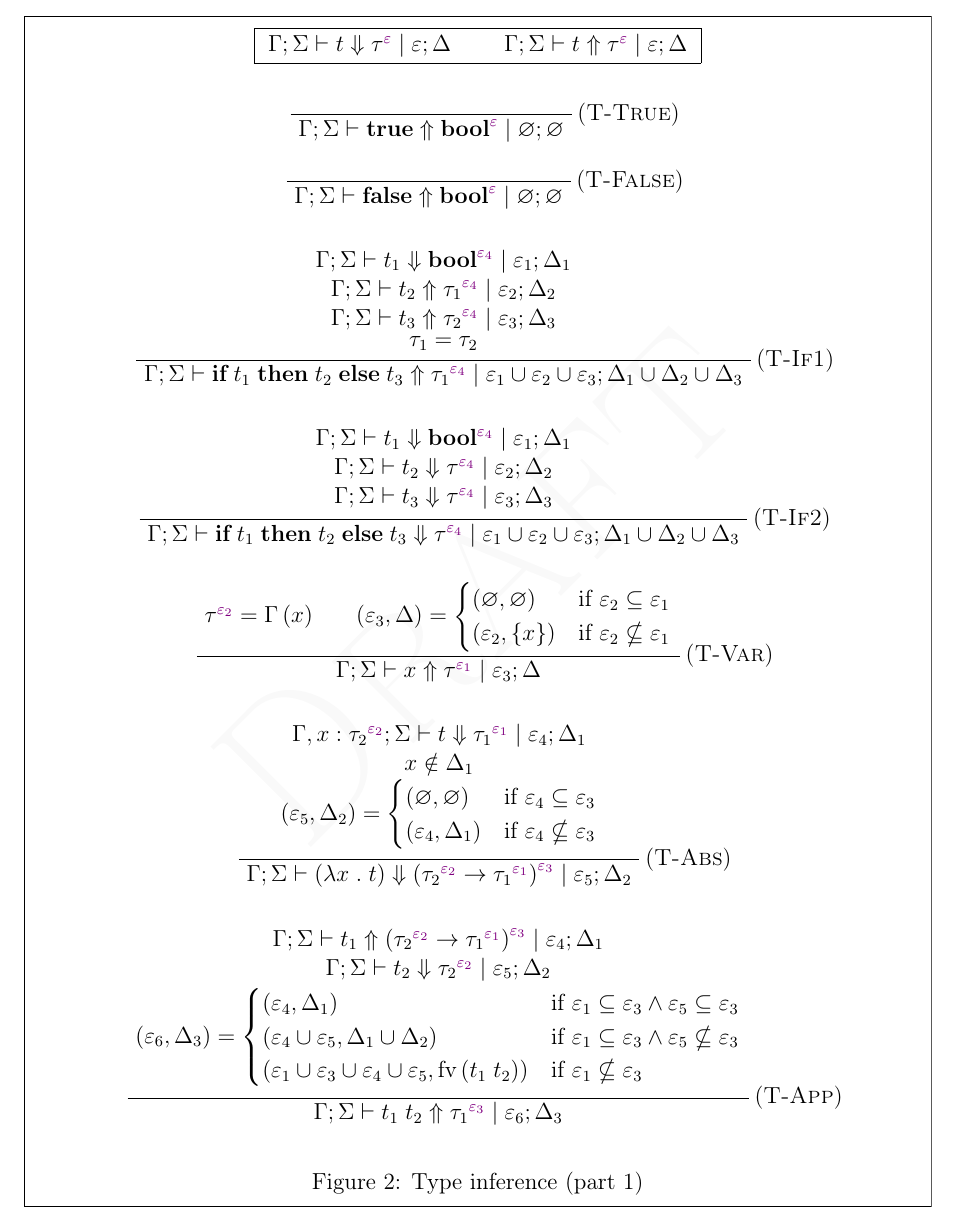
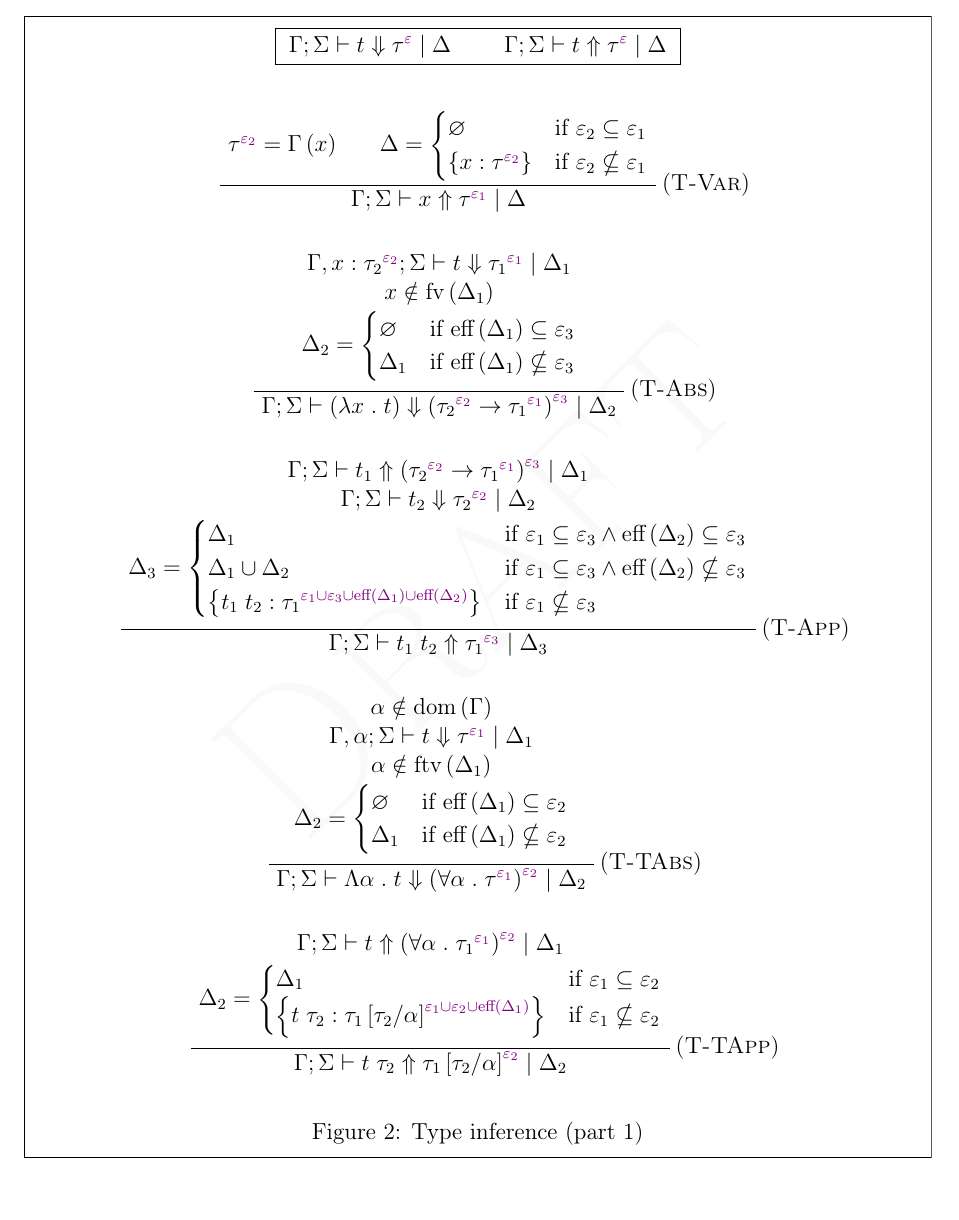
Before and after one commit to stepchowfun/delimited-effects, a LaTeX paper (paper/main.tex): part of page 3 of 5, cut so that both start at the same text. Compiled offline with pdfLaTeX.

Commit message:
Add universal types

```diff
--- a/paper/main.tex
+++ b/paper/main.tex
@@ -56,6 +56,9 @@
 \newcommand\apply[2]{#1\parens{#2}}
 \newcommand\parens[1]{\left( #1 \right)}
 \newcommand\fv[1]{\apply{\text{fv}}{#1}}
+\newcommand\ftv[1]{\apply{\text{ftv}}{#1}}
+\newcommand\eff[1]{\apply{\text{eff}}{#1}}
+\newcommand\dom[1]{\apply{\text{dom}}{#1}}
 \newcommand\substitute[3]{#1 \left[ #3 / #2 \right]}
 \makeatletter
 \renewcommand{\boxed}[1]{\text{\kern 0.1em\fboxsep=.2em\fbox{\m@th$\displaystyle#1$}\kern 0.1em}}
@@ -63,19 +66,19 @@
 
 % Terms
 \newcommand\term{t}
-\newcommand\eTrue{\textbf{true}}
-\newcommand\eFalse{\textbf{false}}
-\newcommand\eIf[3]{\textbf{if} \; #1 \; \textbf{then} \; #2 \; \textbf{else} \; #3}
 \newcommand\eVar{x}
 \newcommand\eAbs[2]{\lambda #1 \; . \; #2}
 \newcommand\eApp[2]{#1 \; #2}
+\newcommand\eTAbs[2]{\Lambda #1 \; . \; #2}
+\newcommand\eTApp[2]{#1 \; #2}
 \newcommand\eHandle[3]{\textbf{handle} \; #1 \; \textbf{with} \; #2 \; \textbf{in} \; #3}
 \newcommand\eAnno[2]{\anno{#1}{#2}}
 
 % Types
 \newcommand\type{\tau}
-\newcommand\tBool{\textbf{bool}}
+\newcommand\tVar{\alpha}
 \newcommand\tArrow[4]{\tEmbellished{#1}{#2} \rightarrow \tEmbellished{#3}{#4}}
+\newcommand\tForall[3]{\forall #1 \; . \; \tEmbellished{#2}{#3}}
 \newcommand\tEmbellished[2]{{#1}^{\textcolor{violet}{#2}}}
 
 % Rows
@@ -107,8 +111,8 @@
 \newcommand\nSubrowSym{\nsubseteq}
 \newcommand\subrow[2]{#1 \subrowSym #2}
 \newcommand\nSubrow[2]{#1 \nSubrowSym #2}
-\newcommand\checkType[7]{#1; #2 \vdash #3 \Downarrow \tEmbellished{#4}{#5} \; | \; #6 ; #7}
-\newcommand\inferType[7]{#1; #2 \vdash #3 \Uparrow \tEmbellished{#4}{#5} \; | \; #6 ; #7}
+\newcommand\checkType[6]{#1; #2 \vdash #3 \Downarrow \tEmbellished{#4}{#5} \; | \; #6}
+\newcommand\inferType[6]{#1; #2 \vdash #3 \Uparrow \tEmbellished{#4}{#5} \; | \; #6}
 \newcommand\wellFormed[2]{#1; #2 \; \text{well-formed}}
 
 %%%%%%%%%%%%%%%%%%%%%
@@ -190,91 +195,90 @@
         \begin{mdframed}[backgroundcolor=none]
           \begin{center}
             \framebox{
-              $\checkType{\context}{\effectMap}{\term}{\type}{\row}{\row}{\varSet}$
+              $\checkType{\context}{\effectMap}{\term}{\type}{\row}{\hoistedSet}$
               \qquad
-              $\inferType{\context}{\effectMap}{\term}{\type}{\row}{\row}{\varSet}$
+              $\inferType{\context}{\effectMap}{\term}{\type}{\row}{\hoistedSet}$
             }
           \end{center}
 
           \medskip
 
           \begin{prooftree}
-              \AxiomC{}
-            \RightLabel{(\textsc{T-True})}
-            \UnaryInfC{$\inferType{\context}{\effectMap}{\eTrue}{\tBool}{\row}{\rEmpty}{\vsEmpty}$}
-          \end{prooftree}
-
-          \begin{prooftree}
-              \AxiomC{}
-            \RightLabel{(\textsc{T-False})}
-            \UnaryInfC{$\inferType{\context}{\effectMap}{\eFalse}{\tBool}{\row}{\rEmpty}{\vsEmpty}$}
+              \AxiomC{$\tEmbellished{\type}{\row_2} = \apply{\context}{\eVar}$}
+              \AxiomC{$
+                \hoistedSet =
+                  \begin{cases}
+                    \hEmpty & \text{if } \subrow{\row_2}{\row_1} \\
+                    \hSingleton{\eVar}{\type}{\row_2} & \text{if } \nSubrow{\row_2}{\row_1}
+                  \end{cases}
+              $}
+            \RightLabel{(\textsc{T-Var})}
+            \BinaryInfC{$\inferType{\context}{\effectMap}{\eVar}{\type}{\row_1}{\hoistedSet}$}
           \end{prooftree}
 
           \begin{prooftree}
               \AxiomC{\Shortstack[c]{
-                {$\checkType{\context}{\effectMap}{\term_1}{\tBool}{\row_4}{\row_1}{\varSet_1}$}
-                {$\inferType{\context}{\effectMap}{\term_2}{\type_1}{\row_4}{\row_2}{\varSet_2}$}
-                {$\inferType{\context}{\effectMap}{\term_3}{\type_2}{\row_4}{\row_3}{\varSet_3}$}
-                {$\type_1 = \type_2$}
+                {$\checkType{\cTExtend{\context}{\eVar}{\type_2}{\row_2}}{\effectMap}{\term}{\type_1}{\row_1}{\hoistedSet_1}$}
+                {$\eVar \notin \fv{\hoistedSet_1}$}
+                {$
+                  \hoistedSet_2 =
+                    \begin{cases}
+                      \hEmpty & \text{if } \subrow{\eff{\hoistedSet_1}}{\row_3} \\
+                      \hoistedSet_1 & \text{if } \nSubrow{\eff{\hoistedSet_1}}{\row_3}
+                    \end{cases}
+                $}
               }}
-            \RightLabel{(\textsc{T-If1})}
-            \UnaryInfC{$\inferType{\context}{\effectMap}{\eIf{\term_1}{\term_2}{\term_3}}{\type_1}{\row_4}{\rUnion{\row_1}{\rUnion{\row_2}{\row_3}}}{\vsUnion{\varSet_1}{\vsUnion{\varSet_2}{\varSet_3}}}$}
+            \RightLabel{(\textsc{T-Abs})}
+            \UnaryInfC{$\checkType{\context}{\effectMap}{\parens{\eAbs{\eVar}{\term}}}{\parens{\tArrow{\type_2}{\row_2}{\type_1}{\row_1}}}{\row_3}{\hoistedSet_2}$}
           \end{prooftree}
 
           \begin{prooftree}
               \AxiomC{\Shortstack[c]{
-                {$\checkType{\context}{\effectMap}{\term_1}{\tBool}{\row_4}{\row_1}{\varSet_1}$}
-                {$\checkType{\context}{\effectMap}{\term_2}{\type}{\row_4}{\row_2}{\varSet_2}$}
-                {$\checkType{\context}{\effectMap}{\term_3}{\type}{\row_4}{\row_3}{\varSet_3}$}
+                {$\inferType{\context}{\effectMap}{\term_1}{\parens{\tArrow{\type_2}{\row_2}{\type_1}{\row_1}}}{\row_3}{\hoistedSet_1}$}
+                {$\checkType{\context}{\effectMap}{\term_2}{\type_2}{\row_2}{\hoistedSet_2}$}
+                {$
+                  \hoistedSet_3 =
+                    \begin{cases}
+                      \hoistedSet_1 & \text{if } \subrow{\row_1}{\row_3} \wedge \subrow{\eff{\hoistedSet_2}}{\row_3} \\
+                      \hUnion{\hoistedSet_1}{\hoistedSet_2} & \text{if } \subrow{\row_1}{\row_3} \wedge \nSubrow{\eff{\hoistedSet_2}}{\row_3} \\
+                      \hSingleton{\eApp{\term_1}{\term_2}}{\type_1}{\rUnion{\rUnion{\rUnion{\row_1}{\row_3}}{\eff{\hoistedSet_1}}}{\eff{\hoistedSet_2}}} & \text{if } \nSubrow{\row_1}{\row_3}
+                    \end{cases}
+                $}
               }}
-            \RightLabel{(\textsc{T-If2})}
-            \UnaryInfC{$\checkType{\context}{\effectMap}{\eIf{\term_1}{\term_2}{\term_3}}{\type}{\row_4}{\rUnion{\row_1}{\rUnion{\row_2}{\row_3}}}{\vsUnion{\varSet_1}{\vsUnion{\varSet_2}{\varSet_3}}}$}
-          \end{prooftree}
-
-          \begin{prooftree}
-              \AxiomC{$\tEmbellished{\type}{\row_2} = \apply{\context}{\eVar}$}
-              \AxiomC{$
-                \parens{\row_3, \varSet} =
-                  \begin{cases}
-                    \parens{\rEmpty, \vsEmpty} & \text{if } \subrow{\row_2}{\row_1} \\
-                    \parens{\row_2, \vsSingleton{\eVar}} & \text{if } \nSubrow{\row_2}{\row_1}
-                  \end{cases}
-              $}
-            \RightLabel{(\textsc{T-Var})}
-            \BinaryInfC{$\inferType{\context}{\effectMap}{\eVar}{\type}{\row_1}{\row_3}{\varSet}$}
+            \RightLabel{(\textsc{T-App})}
+            \UnaryInfC{$\inferType{\context}{\effectMap}{\eApp{\term_1}{\term_2}}{\type_1}{\row_3}{\hoistedSet_3}$}
           \end{prooftree}
 
           \begin{prooftree}
               \AxiomC{\Shortstack[c]{
-                {$\checkType{\cExtend{\context}{\eVar}{\type_2}{\row_2}}{\effectMap}{\term}{\type_1}{\row_1}{\row_4}{\varSet_1}$}
-                {$\eVar \notin \varSet_1$}
+                {$\tVar \notin \dom{\context}$}
+                {$\checkType{\cKExtend{\context}{\tVar}}{\effectMap}{\term}{\type}{\row_1}{\hoistedSet_1}$}
+                {$\tVar \notin \ftv{\hoistedSet_1}$}
                 {$
-                  \parens{\row_5, \varSet_2} =
+                  \hoistedSet_2 =
                     \begin{cases}
-                      \parens{\rEmpty, \vsEmpty} & \text{if } \subrow{\row_4}{\row_3} \\
-                      \parens{\row_4, \varSet_1} & \text{if } \nSubrow{\row_4}{\row_3}
+                      \hEmpty & \text{if } \subrow{\eff{\hoistedSet_1}}{\row_2} \\
+                      \hoistedSet_1 & \text{if } \nSubrow{\eff{\hoistedSet_1}}{\row_2}
                     \end{cases}
                 $}
               }}
-            \RightLabel{(\textsc{T-Abs})}
-            \UnaryInfC{$\checkType{\context}{\effectMap}{\parens{\eAbs{\eVar}{\term}}}{\parens{\tArrow{\type_2}{\row_2}{\type_1}{\row_1}}}{\row_3}{\row_5}{\varSet_2}$}
+            \RightLabel{(\textsc{T-TAbs})}
+            \UnaryInfC{$\checkType{\context}{\effectMap}{\eTAbs{\tVar}{\term}}{\parens{\tForall{\tVar}{\type}{\row_1}}}{\row_2}{\hoistedSet_2}$}
           \end{prooftree}
 
           \begin{prooftree}
               \AxiomC{\Shortstack[c]{
-                {$\inferType{\context}{\effectMap}{\term_1}{\parens{\tArrow{\type_2}{\row_2}{\type_1}{\row_1}}}{\row_3}{\row_4}{\varSet_1}$}
-                {$\checkType{\context}{\effectMap}{\term_2}{\type_2}{\row_2}{\row_5}{\varSet_2}$}
+                {$\inferType{\context}{\effectMap}{\term}{\parens{\tForall{\tVar}{\type_1}{\row_1}}}{\row_2}{\hoistedSet_1}$}
                 {$
-                  \parens{\row_6, \varSet_3} =
+                  \hoistedSet_2 =
                     \begin{cases}
-                      \parens{\row_4, \varSet_1} & \text{if } \subrow{\row_1}{\row_3} \wedge \subrow{\row_5}{\row_3} \\
-                      \parens{\rUnion{\row_4}{\row_5}, \vsUnion{\varSet_1}{\varSet_2}} & \text{if } \subrow{\row_1}{\row_3} \wedge \nSubrow{\row_5}{\row_3} \\
-                      \parens{\rUnion{\rUnion{\rUnion{\row_1}{\row_3}}{\row_4}}{\row_5}, \fv{\eApp{\term_1}{\term_2}}} & \text{if } \nSubrow{\row_1}{\row_3}
+                      \hoistedSet_1 & \text{if } \subrow{\row_1}{\row_2} \\
+                      \hSingleton{\eTApp{\term}{\type_2}}{\substitute{\type_1}{\tVar}{\type_2}}{\rUnion{\rUnion{\row_1}{\row_2}}{\eff{\hoistedSet_1}}} & \text{if } \nSubrow{\row_1}{\row_2}
                     \end{cases}
                 $}
               }}
-            \RightLabel{(\textsc{T-App})}
-            \UnaryInfC{$\inferType{\context}{\effectMap}{\eApp{\term_1}{\term_2}}{\type_1}{\row_3}{\row_6}{\varSet_3}$}
+            \RightLabel{(\textsc{T-TApp})}
+            \UnaryInfC{$\inferType{\context}{\effectMap}{\eTApp{\term}{\type_2}}{\substitute{\type_1}{\tVar}{\type_2}}{\row_2}{\hoistedSet_2}$}
           \end{prooftree}
 
           \caption{Type inference (part 1)}\label{fig:typing_1}
```
Also changed, not shown: paper/main.tex (77 more changed lines), 1 other file.
